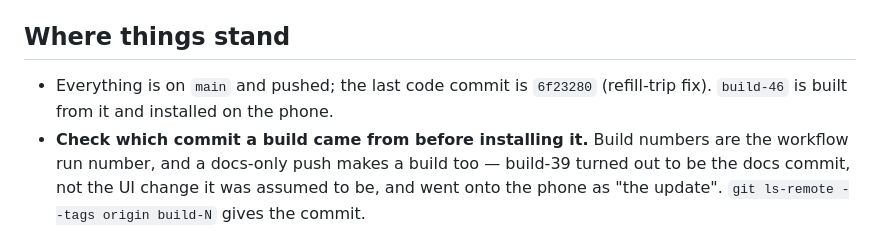
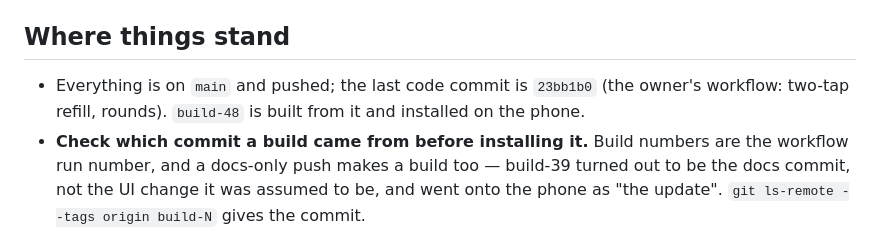
Before and after one commit to nonthawatchm-gif/Field-Traker, a Markdown page: HANDOFF.md, the part around the change. Drawn GitHub-style.

Commit message:
Handoff: build-48 (owner's workflow) is on the phone, verified there
Co-Authored-By: Claude Opus 5 <noreply@anthropic.com>

```diff
--- a/HANDOFF.md
+++ b/HANDOFF.md
@@ -40,8 +40,8 @@ Two notes on running it:
 
 ## Where things stand
 
-- Everything is on `main` and pushed; the last code commit is `6f23280`
-  (refill-trip fix). `build-46` is built from it and
+- Everything is on `main` and pushed; the last code commit is `23bb1b0`
+  (the owner's workflow: two-tap refill, rounds). `build-48` is built from it and
   installed on the phone.
 - **Check which commit a build came from before installing it.** Build numbers
   are the workflow run number, and a docs-only push makes a build too — build-39
```
